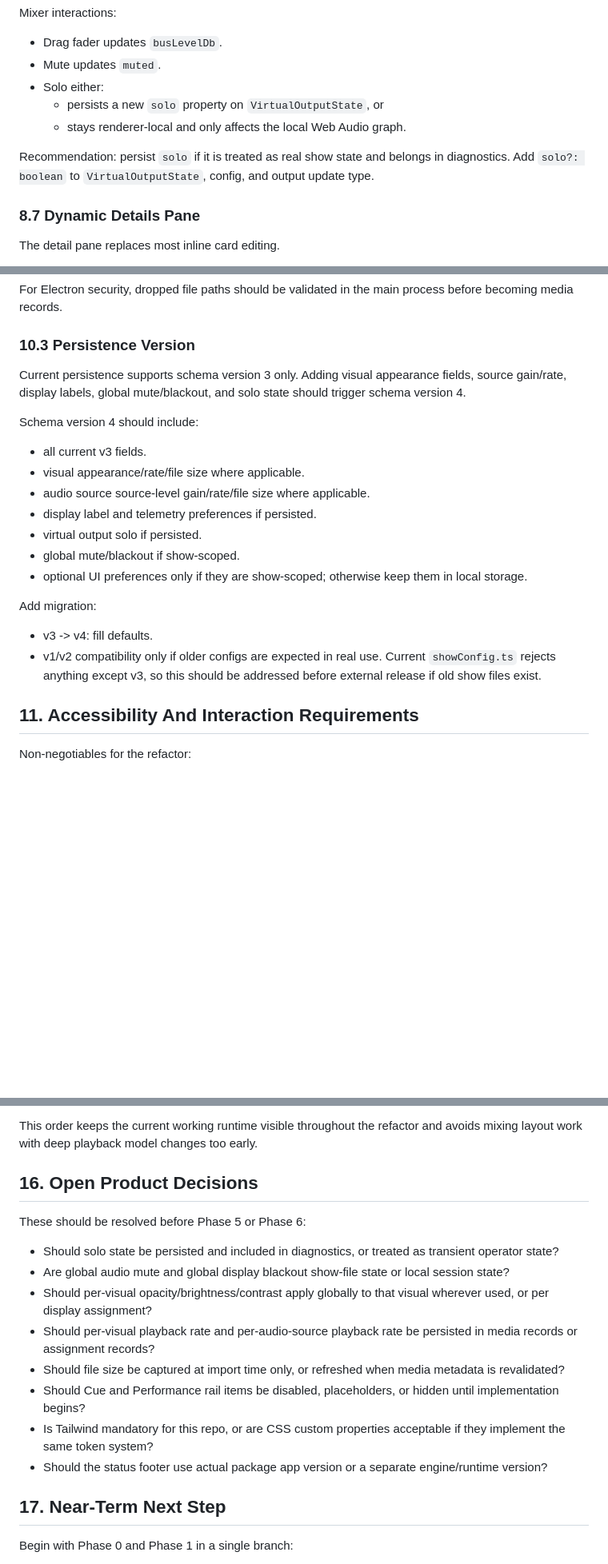
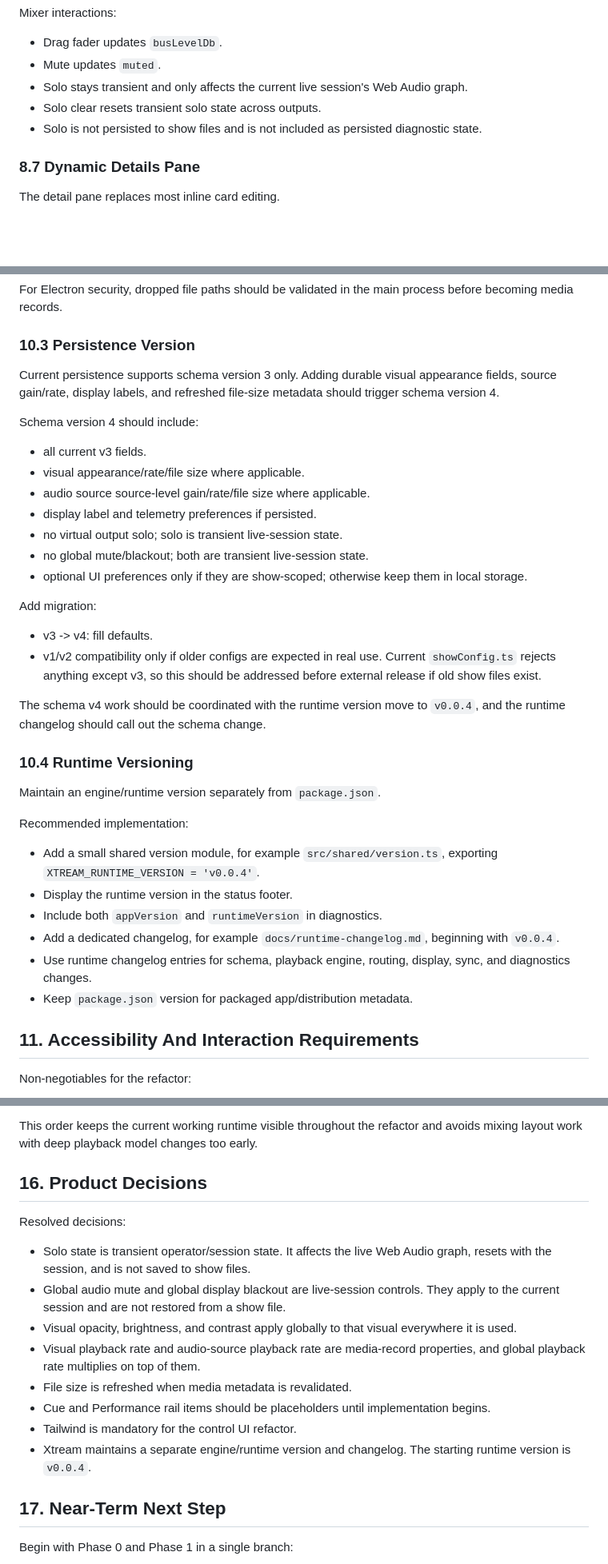
Before and after one commit to XiaoTianFan/Xtream, a Markdown page: docs/ui-ux-transformation-implementation-plan.md, 3 parts joined by grey strips. Shown at 80% size. GitHub-like rendering; blank space fills up the shorter version.

Commit message:
Refine UI refactor plan with runtime versioning

```diff
--- a/docs/ui-ux-transformation-implementation-plan.md
+++ b/docs/ui-ux-transformation-implementation-plan.md
@@ -415,11 +415,9 @@ Mixer interactions:
 
 - Drag fader updates `busLevelDb`.
 - Mute updates `muted`.
-- Solo either:
-  - persists a new `solo` property on `VirtualOutputState`, or
-  - stays renderer-local and only affects the local Web Audio graph.
-
-Recommendation: persist `solo` if it is treated as real show state and belongs in diagnostics. Add `solo?: boolean` to `VirtualOutputState`, config, and output update type.
+- Solo stays transient and only affects the current live session's Web Audio graph.
+- Solo clear resets transient solo state across outputs.
+- Solo is not persisted to show files and is not included as persisted diagnostic state.
 
 ### 8.7 Dynamic Details Pane
 
@@ -784,7 +789,7 @@ For Electron security, dropped file paths should be validated in the main proces
 
 ### 10.3 Persistence Version
 
-Current persistence supports schema version 3 only. Adding visual appearance fields, source gain/rate, display labels, global mute/blackout, and solo state should trigger schema version 4.
+Current persistence supports schema version 3 only. Adding durable visual appearance fields, source gain/rate, display labels, and refreshed file-size metadata should trigger schema version 4.
 
 Schema version 4 should include:
 
@@ -792,14 +797,29 @@ Schema version 4 should include:
 - visual appearance/rate/file size where applicable.
 - audio source source-level gain/rate/file size where applicable.
 - display label and telemetry preferences if persisted.
-- virtual output solo if persisted.
-- global mute/blackout if show-scoped.
+- no virtual output solo; solo is transient live-session state.
+- no global mute/blackout; both are transient live-session state.
 - optional UI preferences only if they are show-scoped; otherwise keep them in local storage.
 
 Add migration:
 
 - v3 -> v4: fill defaults.
 - v1/v2 compatibility only if older configs are expected in real use. Current `showConfig.ts` rejects anything except v3, so this should be addressed before external release if old show files exist.
+
+The schema v4 work should be coordinated with the runtime version move to `v0.0.4`, and the runtime changelog should call out the schema change.
+
+### 10.4 Runtime Versioning
+
+Maintain an engine/runtime version separately from `package.json`.
+
+Recommended implementation:
+
+- Add a small shared version module, for example `src/shared/version.ts`, exporting `XTREAM_RUNTIME_VERSION = 'v0.0.4'`.
+- Display the runtime version in the status footer.
+- Include both `appVersion` and `runtimeVersion` in diagnostics.
+- Add a dedicated changelog, for example `docs/runtime-changelog.md`, beginning with `v0.0.4`.
+- Use runtime changelog entries for schema, playback engine, routing, display, sync, and diagnostics changes.
+- Keep `package.json` version for packaged app/distribution metadata.
 
 ## 11. Accessibility And Interaction Requirements
 
@@ -897,18 +919,18 @@ The safest order is:
 
 This order keeps the current working runtime visible throughout the refactor and avoids mixing layout work with deep playback model changes too early.
 
-## 16. Open Product Decisions
+## 16. Product Decisions
 
-These should be resolved before Phase 5 or Phase 6:
+Resolved decisions:
 
-- Should solo state be persisted and included in diagnostics, or treated as transient operator state?
-- Are global audio mute and global display blackout show-file state or local session state?
-- Should per-visual opacity/brightness/contrast apply globally to that visual wherever used, or per display assignment?
-- Should per-visual playback rate and per-audio-source playback rate be persisted in media records or assignment records?
-- Should file size be captured at import time only, or refreshed when media metadata is revalidated?
-- Should Cue and Performance rail items be disabled, placeholders, or hidden until implementation begins?
-- Is Tailwind mandatory for this repo, or are CSS custom properties acceptable if they implement the same token system?
-- Should the status footer use actual package app version or a separate engine/runtime version?
+- Solo state is transient operator/session state. It affects the live Web Audio graph, resets with the session, and is not saved to show files.
+- Global audio mute and global display blackout are live-session controls. They apply to the current session and are not restored from a show file.
+- Visual opacity, brightness, and contrast apply globally to that visual everywhere it is used.
+- Visual playback rate and audio-source playback rate are media-record properties, and global playback rate multiplies on top of them.
+- File size is refreshed when media metadata is revalidated.
+- Cue and Performance rail items should be placeholders until implementation begins.
+- Tailwind is mandatory for the control UI refactor.
+- Xtream maintains a separate engine/runtime version and changelog. The starting runtime version is `v0.0.4`.
 
 ## 17. Near-Term Next Step
 
```
Also changed, not shown: other parts of docs/ui-ux-transformation-implementation-plan.md (+40 -31 lines).
